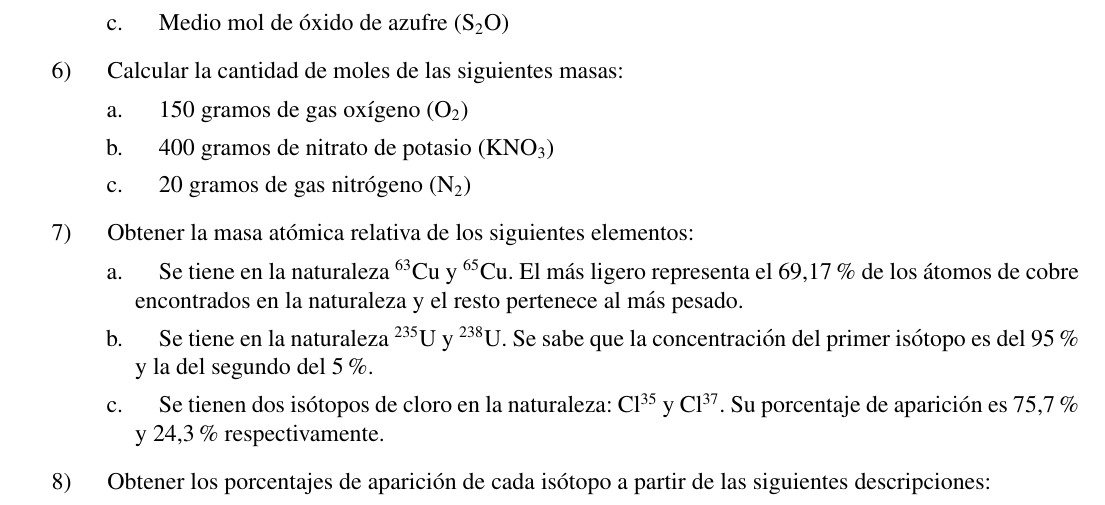
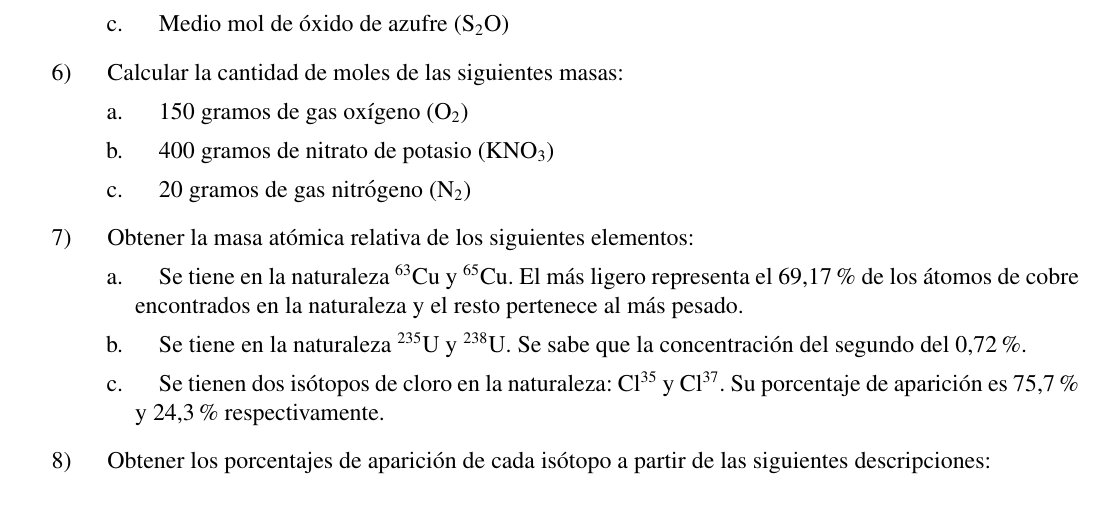
Before and after one commit to InspectorDave/LaTeX, a LaTeX document (Quimica Ejercicios/Mios/00main.tex, which reads Quimica Ejercicios/Mios/Content/estructuraAtomica.tex): part of page 2 of 24, cut so that both start at the same text. The pictures show the PDF file Quimica Ejercicios/Mios/Quimica_Ejercicios.pdf that the author committed with the source.

Commit message:
quimica_ej: pongo la abundacia real del uranio

```diff
--- a/Quimica Ejercicios/Mios/Content/estructuraAtomica.tex
+++ b/Quimica Ejercicios/Mios/Content/estructuraAtomica.tex
@@ -82,7 +82,7 @@
 \begin{enumerate}
     \item Se tiene en la naturaleza $^{63}$Cu y $^{65}$Cu. El más ligero representa el 69,17\% de los átomos de cobre encontrados en la naturaleza y el resto pertenece al más pesado.
 
-    \item Se tiene en la naturaleza $^{235}$U y $^{238}$U. Se sabe que la concentración del primer isótopo es del 95\% y la del segundo del 5\%.
+    \item Se tiene en la naturaleza $^{235}$U y $^{238}$U. Se sabe que la concentración del segundo del 0,72\%.
 
     \item Se tienen dos isótopos de cloro en la naturaleza: Cl$^{35}$ y Cl$^{37}$. Su porcentaje de aparición es 75,7\% y 24,3\% respectivamente.
 \end{enumerate}
```
Also changed, not shown: Quimica Ejercicios/Mios/Quimica_Ejercicios.pdf.
